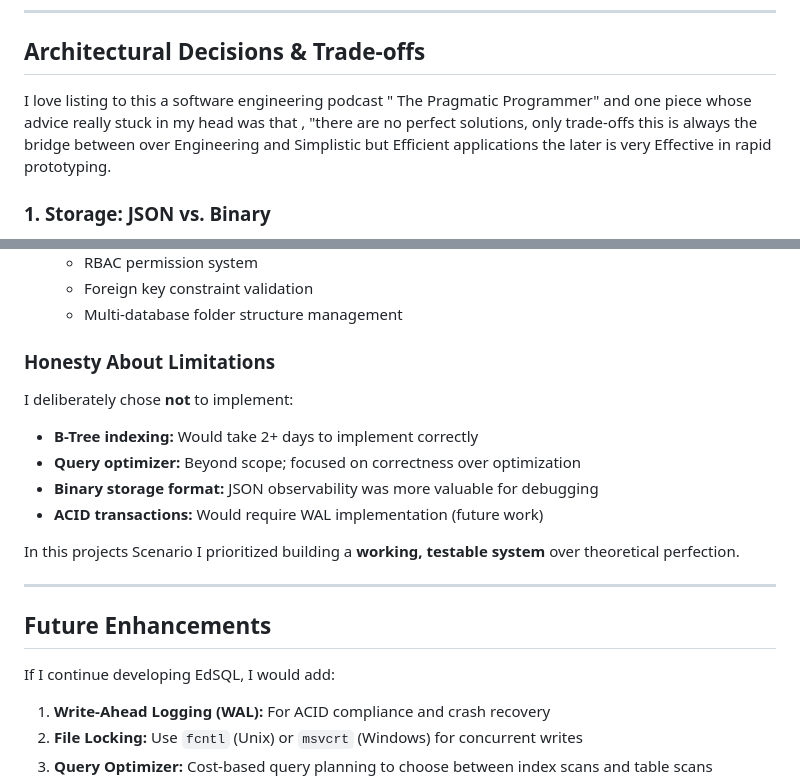
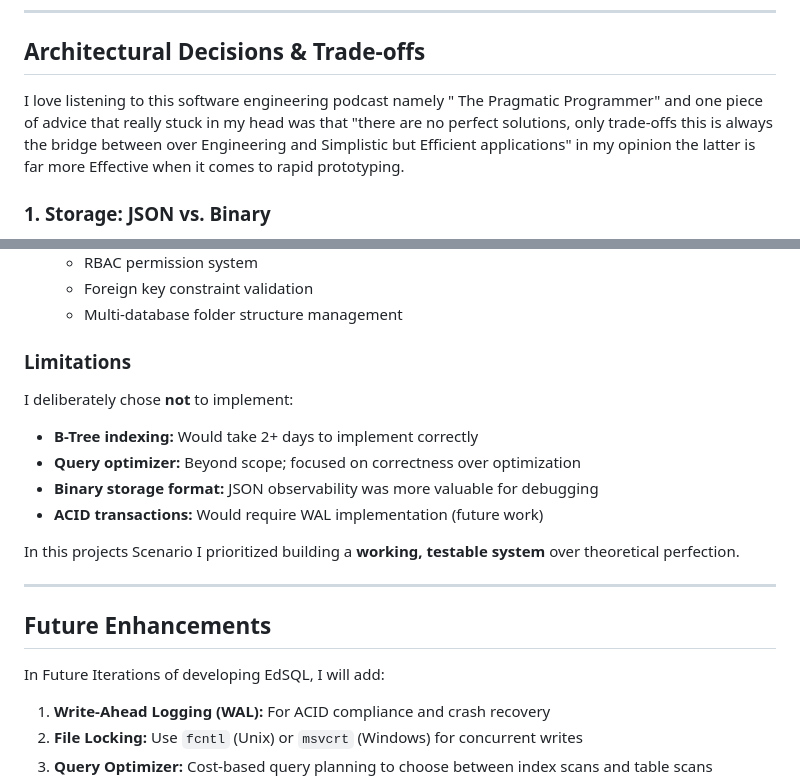
Before and after one commit to waweruedwin8/EdSQL-RDBMS, a Markdown page: README.md, 2 parts joined by grey strips. GitHub-like rendering.

```diff
--- a/README.md
+++ b/README.md
@@ -377,7 +377,7 @@ python tests.py
 
 ## Architectural Decisions & Trade-offs
 
-I love listing to this a software engineering podcast " The Pragmatic Programmer" and one piece whose advice really stuck in my head was that , "there are no perfect solutions, only trade-offs this is always the bridge between over Engineering and Simplistic but Efficient applications the later is very Effective in rapid prototyping.
+I love listening to this software engineering podcast namely " The Pragmatic Programmer" and one piece of advice that really stuck in my head was that "there are no perfect solutions, only trade-offs this is always the bridge between over Engineering and Simplistic but Efficient applications" in my opinion the latter is far more Effective when it comes to rapid prototyping.
 
 ### 1. Storage: JSON vs. Binary
 
@@ -430,7 +430,7 @@ This challenge pushed me far beyond tutorial-level understanding:
   - Foreign key constraint validation
   - Multi-database folder structure management
 
-### Honesty About Limitations
+### Limitations
 
 I deliberately chose **not** to implement:
 - **B-Tree indexing:** Would take 2+ days to implement correctly
@@ -444,7 +444,7 @@ In this projects Scenario I prioritized building a **working, testable system**
 
 ## Future Enhancements
 
-If I continue developing EdSQL, I would add:
+In Future Iterations of developing EdSQL, I will add:
 
 1. **Write-Ahead Logging (WAL):** For ACID compliance and crash recovery
 2. **File Locking:** Use `fcntl` (Unix) or `msvcrt` (Windows) for concurrent writes
```
Also changed, not shown: other parts of README.md (+15 -17 lines).
